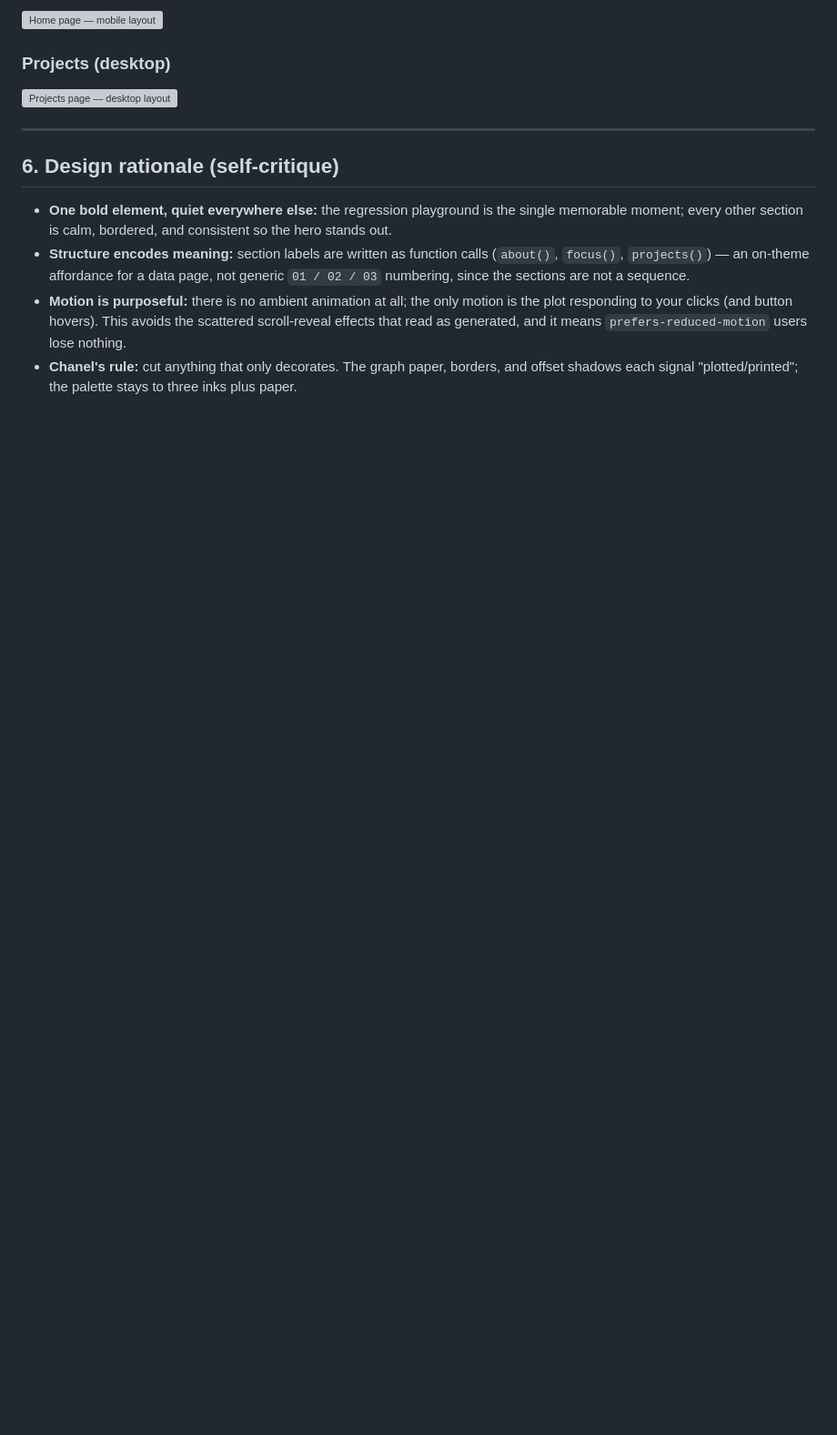
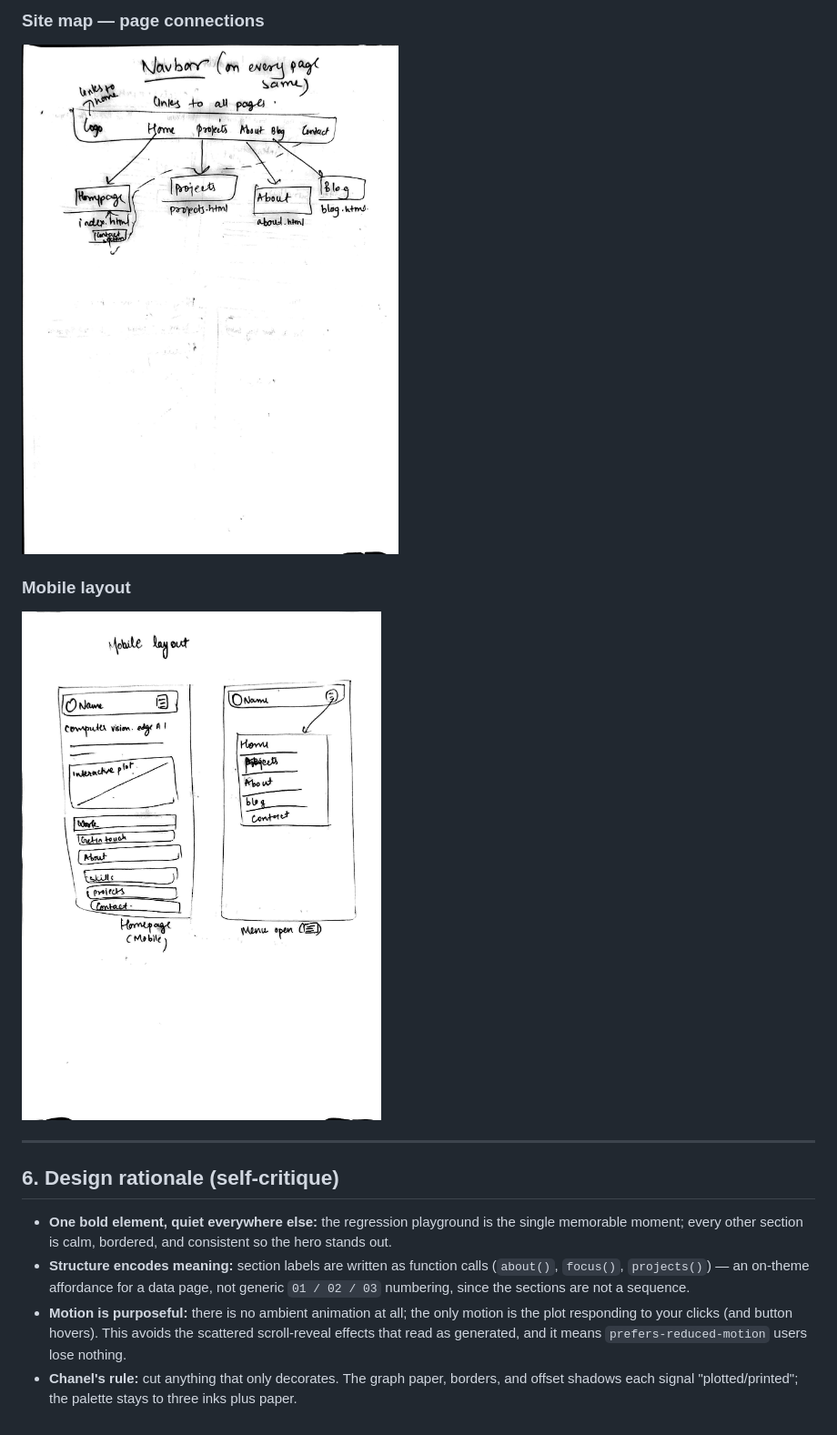
Before and after one commit to Tpatel2103/Trupal-homepage, a Markdown page: DESIGN.md, the part around one of its changes. Shown at 91% size. GitHub-like rendering; pictures changed too: images/wireframe-mobile.png (added), images/wireframe-sitemap.png (added); blank space fills up the shorter version; grey boxes are pictures that could not be loaded.

```diff
--- a/DESIGN.md
+++ b/DESIGN.md
@@ -112,9 +126,9 @@ Blog article is the AI-generated page. Deployed as a public static site.
 
-![Home page — mobile layout](images/wf-home-mobile.png)
+### Site map — page connections
+![Site map — how the pages connect](images/wireframe-sitemap.png)
 
-### Projects (desktop)
-
-![Projects page — desktop layout](images/wf-projects.png)
+### Mobile layout
+![Mobile layout — home page and open menu](images/wireframe-mobile.png)
 
 ---
 
```
Also changed, not shown: other parts of DESIGN.md (+42 -28 lines), images/wireframe-desktop.png (added), images/wireframe-flow.png (added), 1 other file.
